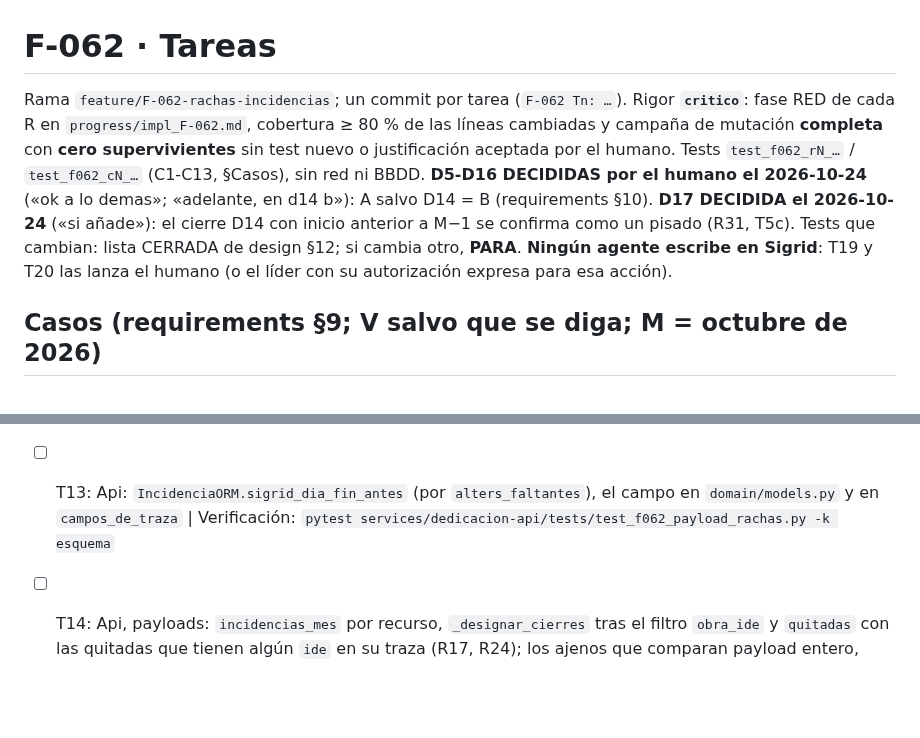
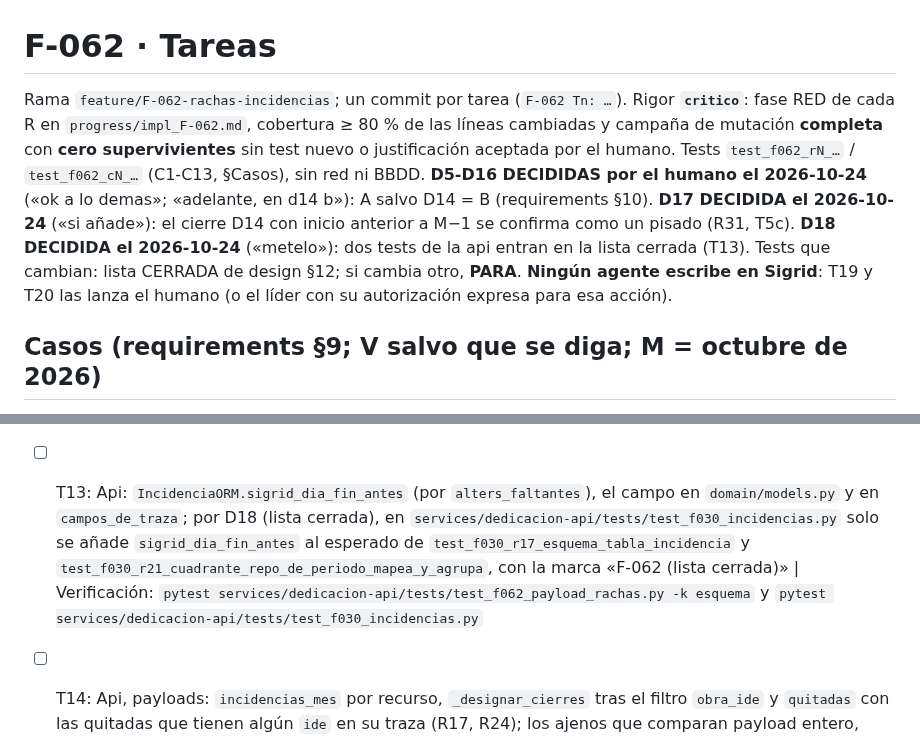
Before and after one commit to ruesma-dev/dedicacion-partes, a Markdown page: specs/F-062-rachas-incidencias/tasks.md, 2 parts joined by grey strips. Rendered like a GitHub page; blank space fills up the shorter version.

```diff
--- a/specs/F-062-rachas-incidencias/tasks.md
+++ b/specs/F-062-rachas-incidencias/tasks.md
@@ -1,6 +1,6 @@
 # F-062 · Tareas
 
-Rama `feature/F-062-rachas-incidencias`; un commit por tarea (`F-062 Tn: …`). Rigor **`critico`**: fase RED de cada R en `progress/impl_F-062.md`, cobertura ≥ 80 % de las líneas cambiadas y campaña de mutación **completa** con **cero supervivientes** sin test nuevo o justificación aceptada por el humano. Tests `test_f062_rN_…` / `test_f062_cN_…` (C1-C13, §Casos), sin red ni BBDD. **D5-D16 DECIDIDAS por el humano el 2026-10-24** («ok a lo demas»; «adelante, en d14 b»): A salvo D14 = B (requirements §10). **D17 DECIDIDA el 2026-10-24** («si añade»): el cierre D14 con inicio anterior a M−1 se confirma como un pisado (R31, T5c). Tests que cambian: lista CERRADA de design §12; si cambia otro, **PARA**. **Ningún agente escribe en Sigrid**: T19 y T20 las lanza el humano (o el líder con su autorización expresa para esa acción).
+Rama `feature/F-062-rachas-incidencias`; un commit por tarea (`F-062 Tn: …`). Rigor **`critico`**: fase RED de cada R en `progress/impl_F-062.md`, cobertura ≥ 80 % de las líneas cambiadas y campaña de mutación **completa** con **cero supervivientes** sin test nuevo o justificación aceptada por el humano. Tests `test_f062_rN_…` / `test_f062_cN_…` (C1-C13, §Casos), sin red ni BBDD. **D5-D16 DECIDIDAS por el humano el 2026-10-24** («ok a lo demas»; «adelante, en d14 b»): A salvo D14 = B (requirements §10). **D17 DECIDIDA el 2026-10-24** («si añade»): el cierre D14 con inicio anterior a M−1 se confirma como un pisado (R31, T5c). **D18 DECIDIDA el 2026-10-24** («metelo»): dos tests de la api entran en la lista cerrada (T13). Tests que cambian: lista CERRADA de design §12; si cambia otro, **PARA**. **Ningún agente escribe en Sigrid**: T19 y T20 las lanza el humano (o el líder con su autorización expresa para esa acción).
 
 ## Casos (requirements §9; V salvo que se diga; M = octubre de 2026)
 
@@ -34,7 +34,7 @@ Rama `feature/F-062-rachas-incidencias`; un commit por tarea (`F-062 Tn: …`).
 - [x] T10: Pipeline, `ejecutar`: `UPDATE` de `editar`/`devolver` releídos (R14, por cadena), `INSERT` en el parte del inicio con su obra, centro, partida y cuenta (R5, R12), `_comprobar_escrito` con la `synckey` de cierre; ninguna sentencia `DELETE` (se comprueba el texto de todas); C2 (9 → 16 sin `INSERT`), C6, C9  |  Verificación: `pytest services/dedicacion-transfer/tests/test_f062_pipeline_rachas.py -k ejecutar`
 - [x] T11: Reescribir los propios de F-030 del pipeline (`test_f030_pipeline_incidencias.py`: par por mes, R27, `r33_cliente_*`) a F-062, citando el R nuevo (lista cerrada)  |  Verificación: `pytest services/dedicacion-transfer/tests/test_f030_pipeline_incidencias.py`
 - [x] T12: Lote: `_por_leer_incidencias` por ventana y recursos designados, en la ronda C; memoria de `incidencias_en_ventana`; **una** lectura por lote, contada con el cliente falso, y la ronda D de partes de M−1 solo con cierres D14 (R19, R20); `registro_lote.py` pasa las claves nuevas  |  Verificación: `pytest services/dedicacion-transfer/tests/test_f062_lote.py services/dedicacion-transfer/tests/test_f055_lecturas_lote.py`
-- [ ] T13: Api: `IncidenciaORM.sigrid_dia_fin_antes` (por `alters_faltantes`), el campo en `domain/models.py` y en `campos_de_traza`  |  Verificación: `pytest services/dedicacion-api/tests/test_f062_payload_rachas.py -k esquema`
+- [ ] T13: Api: `IncidenciaORM.sigrid_dia_fin_antes` (por `alters_faltantes`), el campo en `domain/models.py` y en `campos_de_traza`; por D18 (lista cerrada), en `services/dedicacion-api/tests/test_f030_incidencias.py` solo se añade `sigrid_dia_fin_antes` al esperado de `test_f030_r17_esquema_tabla_incidencia` y `test_f030_r21_cuadrante_repo_de_periodo_mapea_y_agrupa`, con la marca «F-062 (lista cerrada)»  |  Verificación: `pytest services/dedicacion-api/tests/test_f062_payload_rachas.py -k esquema` y `pytest services/dedicacion-api/tests/test_f030_incidencias.py`
 - [ ] T14: Api, payloads: `incidencias_mes` por recurso, `_designar_cierres` tras el filtro `obra_ide` y `quitadas` con las quitadas que tienen algún `ide` en su traza (R17, R24); los ajenos que comparan payload entero, solo las claves nuevas (lista cerrada)  |  Verificación: `pytest services/dedicacion-api/tests/test_f062_payload_rachas.py -k payload` y `pytest services/dedicacion-api/tests`
 - [ ] T15: Api, traza: `continua`/`abierta` = `registrado` sin `ide`, `sigrid_dia_fin_antes` en el primer `editar` ajeno, `devolver` (anula y borra la quitada sin `ide`), quitada con `en_sigrid` vacío ⇒ se borra y `cierres_racha` al `fin` de su incidencia (R15, R17, R23); reescribir los de `test_f030_registro.py` de la lista cerrada (también «la quitada no va al transfer»)  |  Verificación: `pytest services/dedicacion-api/tests/test_f062_payload_rachas.py -k traza` y `pytest services/dedicacion-api/tests/test_f030_registro.py`
 - [ ] T16: Punta a punta: `tests/contratos/f062_rachas.json` (C2 en dos registros, C6, quitar la de C6 y C10) y sus dos mitades, más `f030_r30.json` y sus `test_f030_r30_punta_a_punta.py` reescritos (6-9 y 12-14 = una cadena; lista cerrada)  |  Verificación: desde cada servicio, `pytest tests/test_f062_punta_a_punta.py tests/test_f030_r30_punta_a_punta.py`
```
Also changed, not shown: specs/F-062-rachas-incidencias/design.md (+9 -9 lines), specs/F-062-rachas-incidencias/requirements.md (+10 -10 lines).
